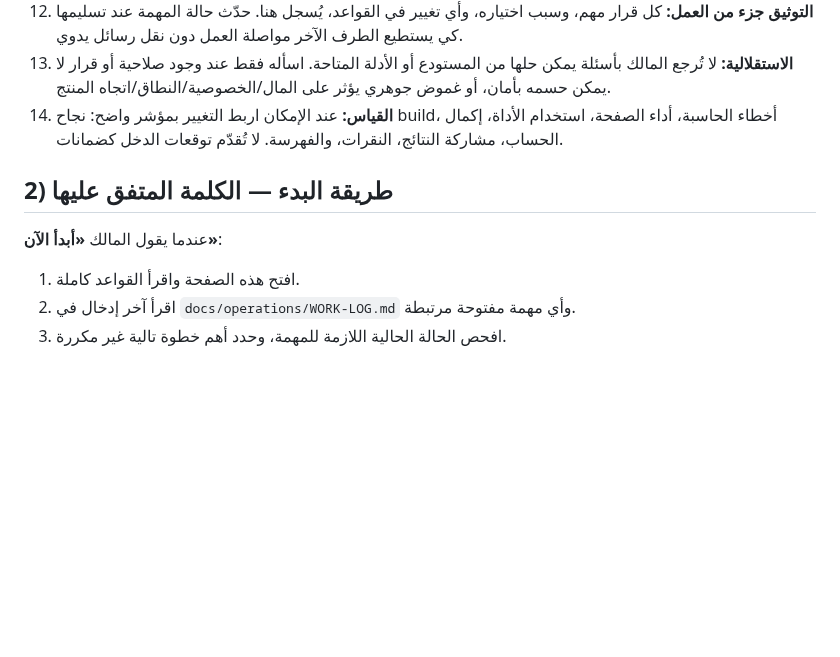
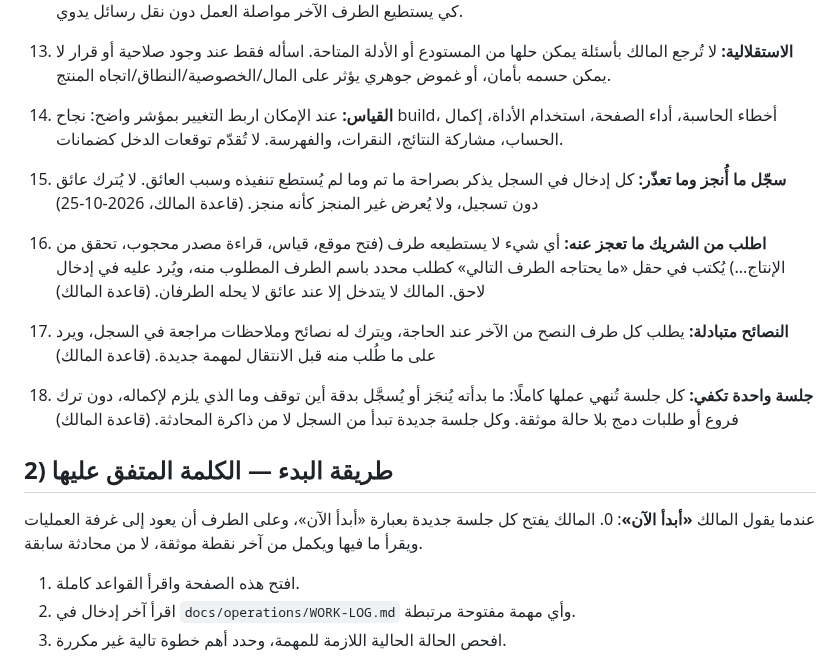
Before and after one commit to Fadhel-docom/relocation-cost, a Markdown page: OPS-ROOM.md, the part around the change. GitHub-like rendering; blank space fills up the shorter version.

Commit message:
docs: record owner's operating rules 15-18 in the operations room
Co-Authored-By: Claude Sonnet 5.5 <noreply@anthropic.com>
Claude-Session: https://claude.ai/code/session_01XVX4MN3EXyY6X81D5AL9sA

```diff
--- a/OPS-ROOM.md
+++ b/OPS-ROOM.md
@@ -17,8 +17,14 @@
 13. **الاستقلالية:** لا تُرجع المالك بأسئلة يمكن حلها من المستودع أو الأدلة المتاحة. اسأله فقط عند وجود صلاحية أو قرار لا يمكن حسمه بأمان، أو غموض جوهري يؤثر على المال/الخصوصية/النطاق/اتجاه المنتج.
 14. **القياس:** عند الإمكان اربط التغيير بمؤشر واضح: نجاح build، أخطاء الحاسبة، أداء الصفحة، استخدام الأداة، إكمال الحساب، مشاركة النتائج، النقرات، والفهرسة. لا تُقدّم توقعات الدخل كضمانات.
 
+15. **سجّل ما أُنجز وما تعذّر:** كل إدخال في السجل يذكر بصراحة ما تم وما لم يُستطع تنفيذه وسبب العائق. لا يُترك عائق دون تسجيل، ولا يُعرض غير المنجز كأنه منجز. (قاعدة المالك، 2026-10-25)
+16. **اطلب من الشريك ما تعجز عنه:** أي شيء لا يستطيعه طرف (فتح موقع، قياس، قراءة مصدر محجوب، تحقق من الإنتاج...) يُكتب في حقل «ما يحتاجه الطرف التالي» كطلب محدد باسم الطرف المطلوب منه، ويُرد عليه في إدخال لاحق. المالك لا يتدخل إلا عند عائق لا يحله الطرفان. (قاعدة المالك)
+17. **النصائح متبادلة:** يطلب كل طرف النصح من الآخر عند الحاجة، ويترك له نصائح وملاحظات مراجعة في السجل، ويرد على ما طُلب منه قبل الانتقال لمهمة جديدة. (قاعدة المالك)
+18. **جلسة واحدة تكفي:** كل جلسة تُنهي عملها كاملًا: ما بدأته يُنجَز أو يُسجَّل بدقة أين توقف وما الذي يلزم لإكماله، دون ترك فروع أو طلبات دمج بلا حالة موثقة. وكل جلسة جديدة تبدأ من السجل لا من ذاكرة المحادثة. (قاعدة المالك)
+
 ## 2) طريقة البدء — الكلمة المتفق عليها
 عندما يقول المالك **«أبدأ الآن»**:
+0. المالك يفتح كل جلسة جديدة بعبارة «أبدأ الآن»، وعلى الطرف أن يعود إلى غرفة العمليات ويقرأ ما فيها ويكمل من آخر نقطة موثقة، لا من محادثة سابقة.
 1. افتح هذه الصفحة واقرأ القواعد كاملة.
 2. اقرأ آخر إدخال في `docs/operations/WORK-LOG.md` وأي مهمة مفتوحة مرتبطة.
 3. افحص الحالة الحالية اللازمة للمهمة، وحدد أهم خطوة تالية غير مكررة.
```
Also changed, not shown: docs/operations/WORK-LOG.md (+10 -0 lines).
